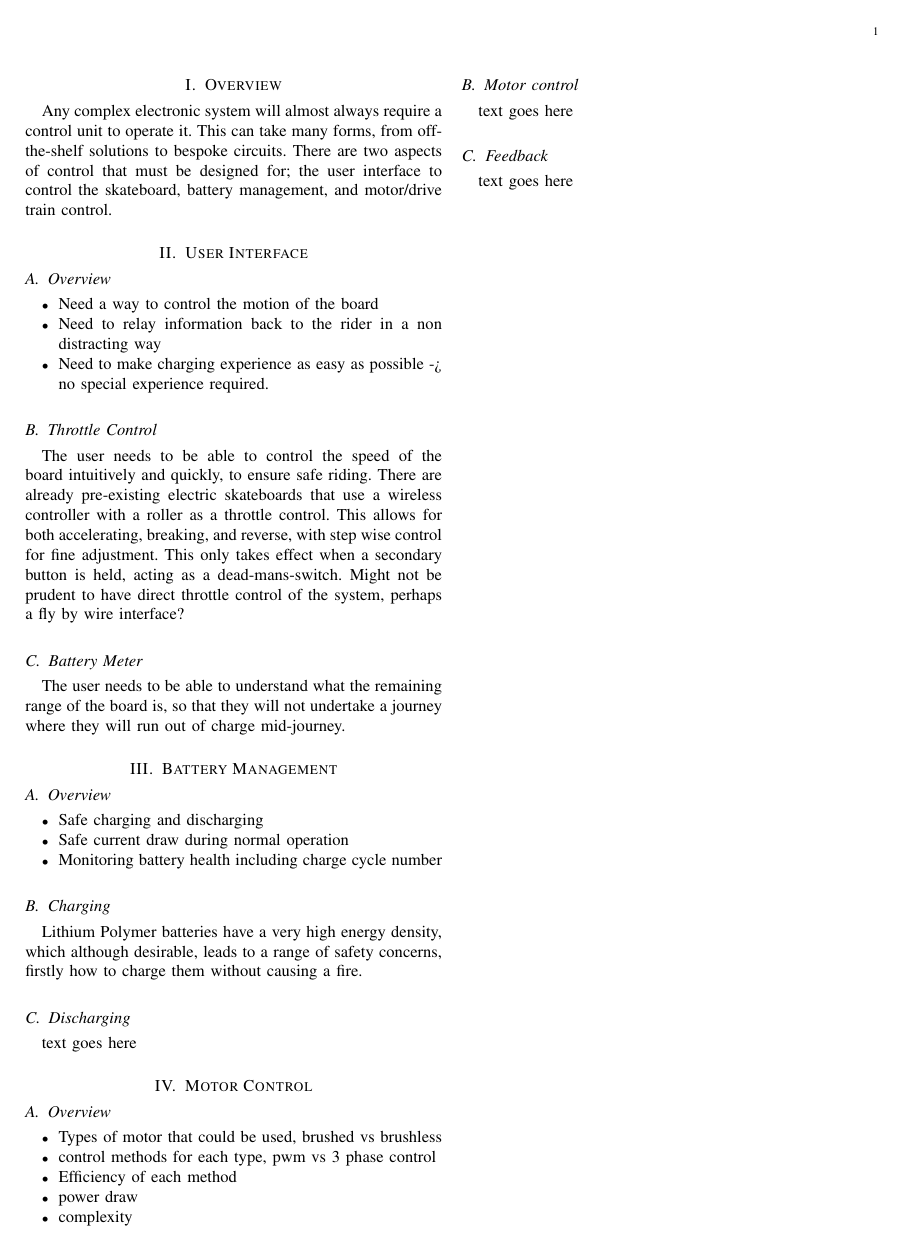
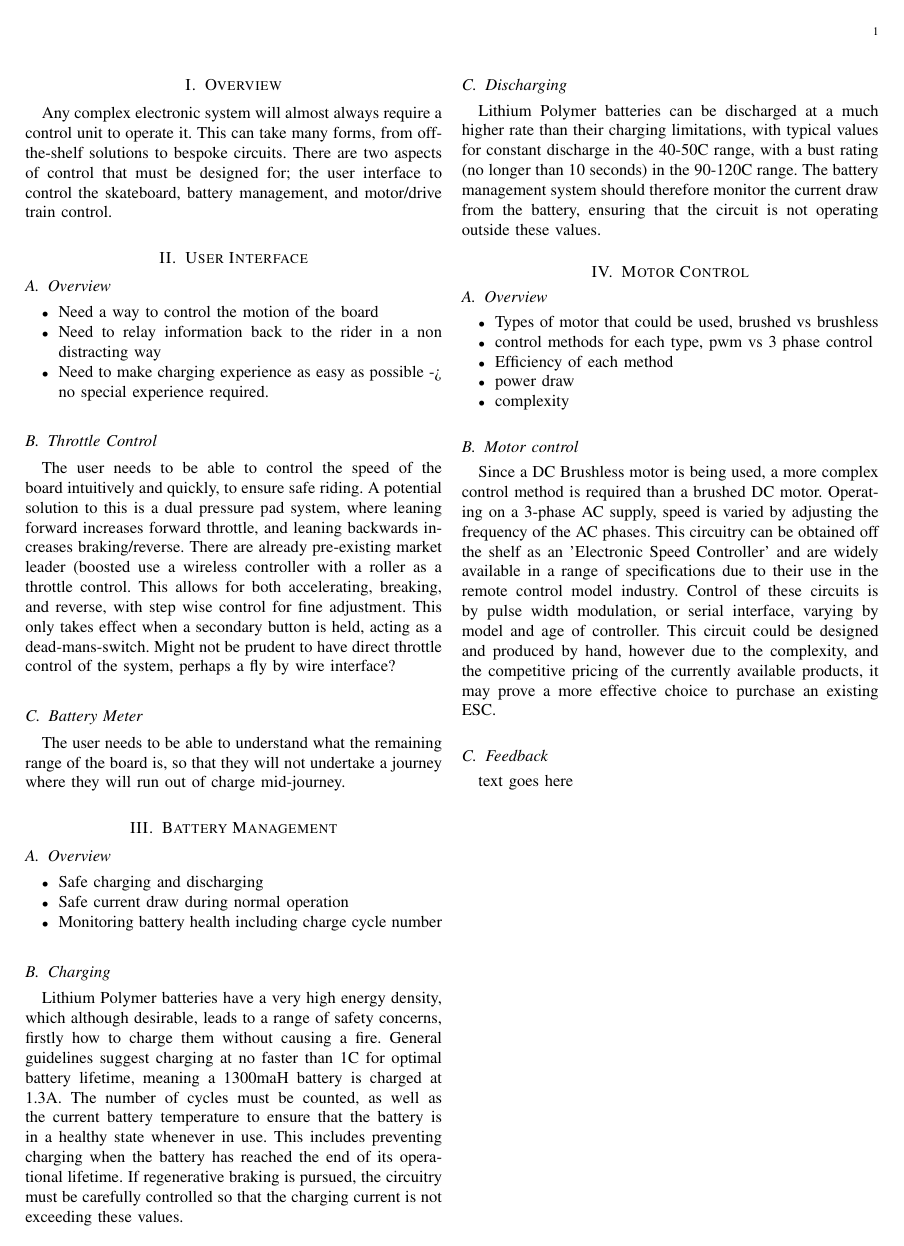
Before and after one commit to Ionsto/L2-DESIGN, a LaTeX paper (FEASIBILITY STUDY/Control/Control.tex): the whole page. Compiled offline with pdfLaTeX.

Commit message:
updated report

```diff
--- a/FEASIBILITY STUDY/Control/Control.tex
+++ b/FEASIBILITY STUDY/Control/Control.tex
@@ -13,7 +13,8 @@
 		\end{itemize}
 	\subsection{Throttle Control}
 		The user needs to be able to control the speed of the board intuitively and quickly, to ensure safe riding.
-		There are already pre-existing electric skateboards that use a wireless controller with a roller as a throttle control.
+		A potential solution to this is a dual pressure pad system, where leaning forward increases forward throttle, and leaning backwards increases braking/reverse.
+		There are already pre-existing market leader (boosted use a wireless controller with a roller as a throttle control.
 		This allows for both accelerating, breaking, and reverse, with step wise control for fine adjustment.
 		This only takes effect when a secondary button is held, acting as a dead-mans-switch.
 		Might not be prudent to have direct throttle control of the system, perhaps a fly by wire interface?
@@ -28,8 +29,13 @@
 		\end{itemize}
 	\subsection{Charging}
 		Lithium Polymer batteries have a very high energy density, which although desirable, leads to a range of safety concerns, firstly how to charge them without causing a fire.
+		General guidelines suggest charging at no faster than 1C for optimal battery lifetime, meaning a 1300maH battery is charged at 1.3A.
+		The number of cycles must be counted, as well as the current battery temperature to ensure that the battery is in a healthy state whenever in use.
+		This includes preventing charging when the battery has reached the end of its operational lifetime.
+		If regenerative braking is pursued, the circuitry must be carefully controlled so that the charging current is not exceeding these values.
 	\subsection{Discharging}
-		text goes here
+		Lithium Polymer batteries can be discharged at a much higher rate than their charging limitations, with typical values for constant discharge in the 40-50C range, with a bust rating (no longer than 10 seconds) in the 90-120C range.
+		The battery management system should therefore monitor the current draw from the battery, ensuring that the circuit is not operating outside these values.
 \section{Motor Control}
 	\subsection{Overview}
 		\begin{itemize}
@@ -40,7 +46,11 @@
 			\item complexity
 		\end{itemize}
 	\subsection{Motor control}
-		text goes here
+		Since a DC Brushless motor is being used, a more complex control method is required than a brushed DC motor.
+		Operating on a 3-phase AC supply, speed is varied by adjusting the frequency of the AC phases.
+		This circuitry can be obtained off the shelf as an 'Electronic Speed Controller' and are widely available in a range of specifications due to their use in the remote control model industry.
+		Control of these circuits is by pulse width modulation, or serial interface, varying by model and age of controller.
+		This circuit could be designed and produced by hand, however due to the complexity, and the competitive pricing of the currently available products, it may prove a more effective choice to purchase an existing ESC.
 	\subsection{Feedback}
 		text goes here
 \end{document}
```
Also changed, not shown: FEASIBILITY STUDY/Control/Control.pdf.
